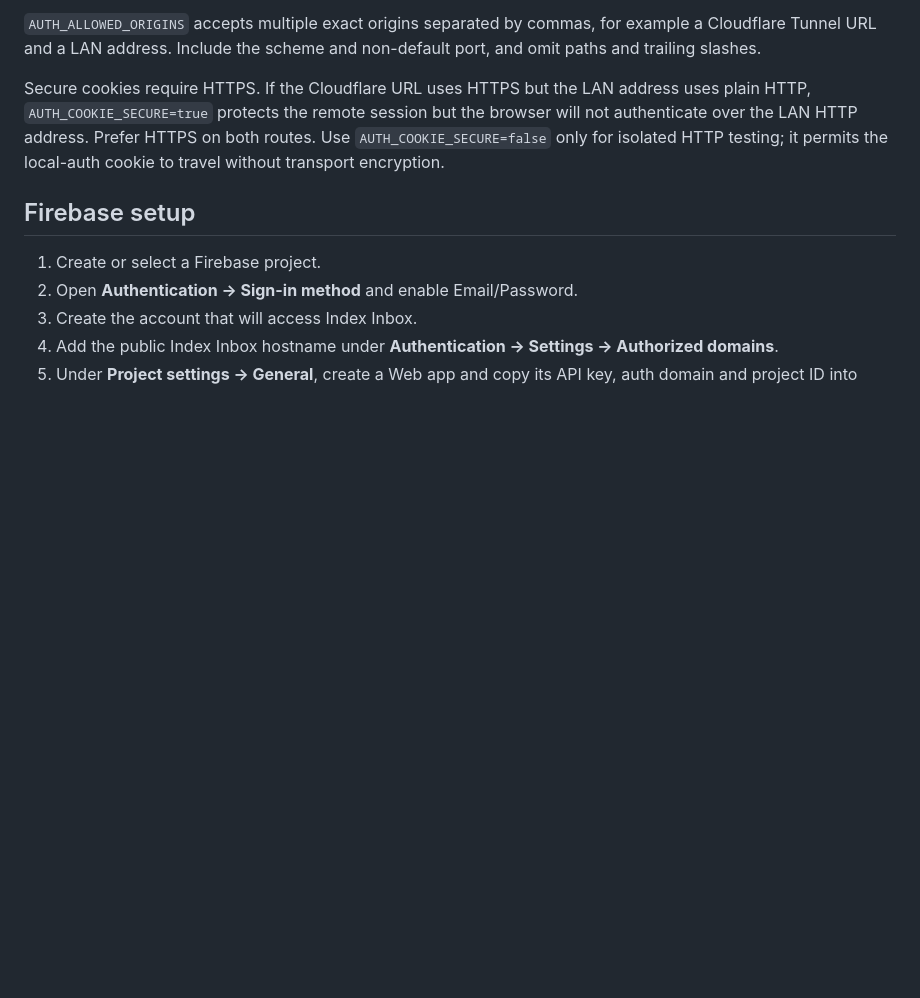
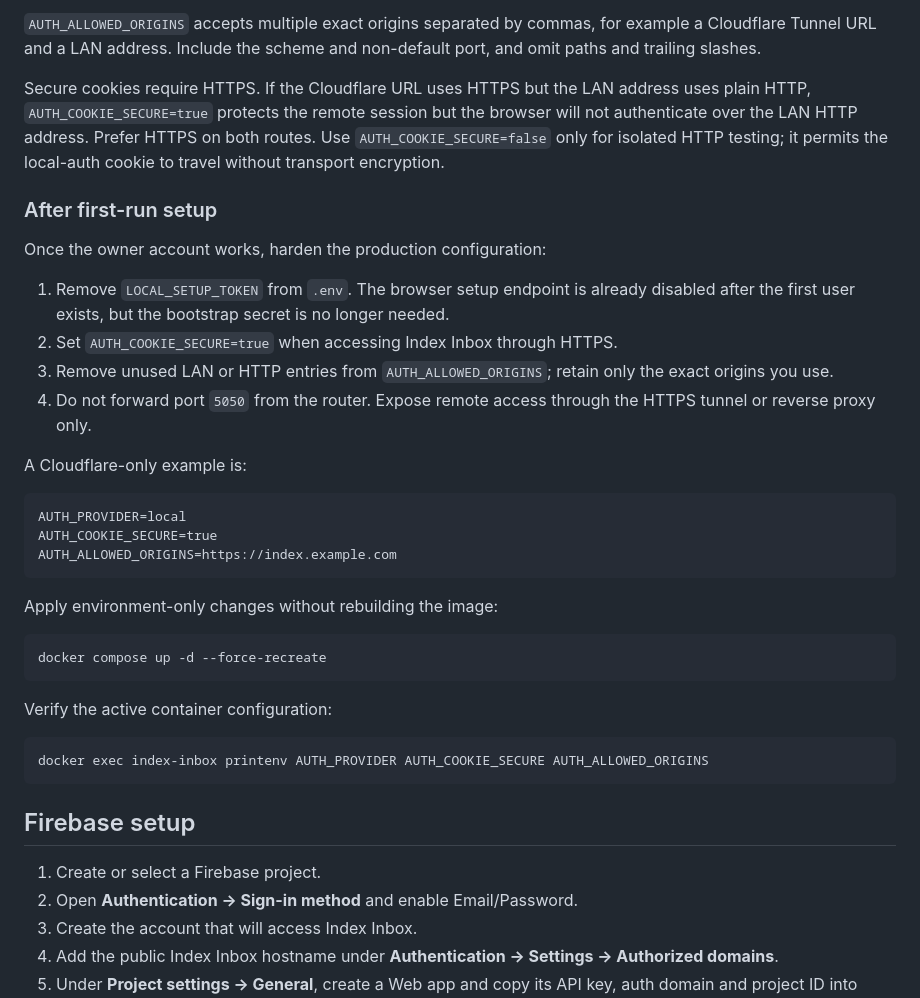
Before and after one commit to finalbillybong/index-inbox, a Markdown page: README.md, the part around the change. Rendered like a GitHub page; blank space fills up the shorter version.

Commit message:
Document post-setup auth hardening

````diff
--- a/README.md
+++ b/README.md
@@ -160,6 +160,35 @@ Changing a password revokes every session for that account. Local login is limit
 
 Secure cookies require HTTPS. If the Cloudflare URL uses HTTPS but the LAN address uses plain HTTP, `AUTH_COOKIE_SECURE=true` protects the remote session but the browser will not authenticate over the LAN HTTP address. Prefer HTTPS on both routes. Use `AUTH_COOKIE_SECURE=false` only for isolated HTTP testing; it permits the local-auth cookie to travel without transport encryption.
 
+### After first-run setup
+
+Once the owner account works, harden the production configuration:
+
+1. Remove `LOCAL_SETUP_TOKEN` from `.env`. The browser setup endpoint is already disabled after the first user exists, but the bootstrap secret is no longer needed.
+2. Set `AUTH_COOKIE_SECURE=true` when accessing Index Inbox through HTTPS.
+3. Remove unused LAN or HTTP entries from `AUTH_ALLOWED_ORIGINS`; retain only the exact origins you use.
+4. Do not forward port `5050` from the router. Expose remote access through the HTTPS tunnel or reverse proxy only.
+
+A Cloudflare-only example is:
+
+```dotenv
+AUTH_PROVIDER=local
+AUTH_COOKIE_SECURE=true
+AUTH_ALLOWED_ORIGINS=https://index.example.com
+```
+
+Apply environment-only changes without rebuilding the image:
+
+```bash
+docker compose up -d --force-recreate
+```
+
+Verify the active container configuration:
+
+```bash
+docker exec index-inbox printenv AUTH_PROVIDER AUTH_COOKIE_SECURE AUTH_ALLOWED_ORIGINS
+```
+
 ## Firebase setup
 
 1. Create or select a Firebase project.
````
